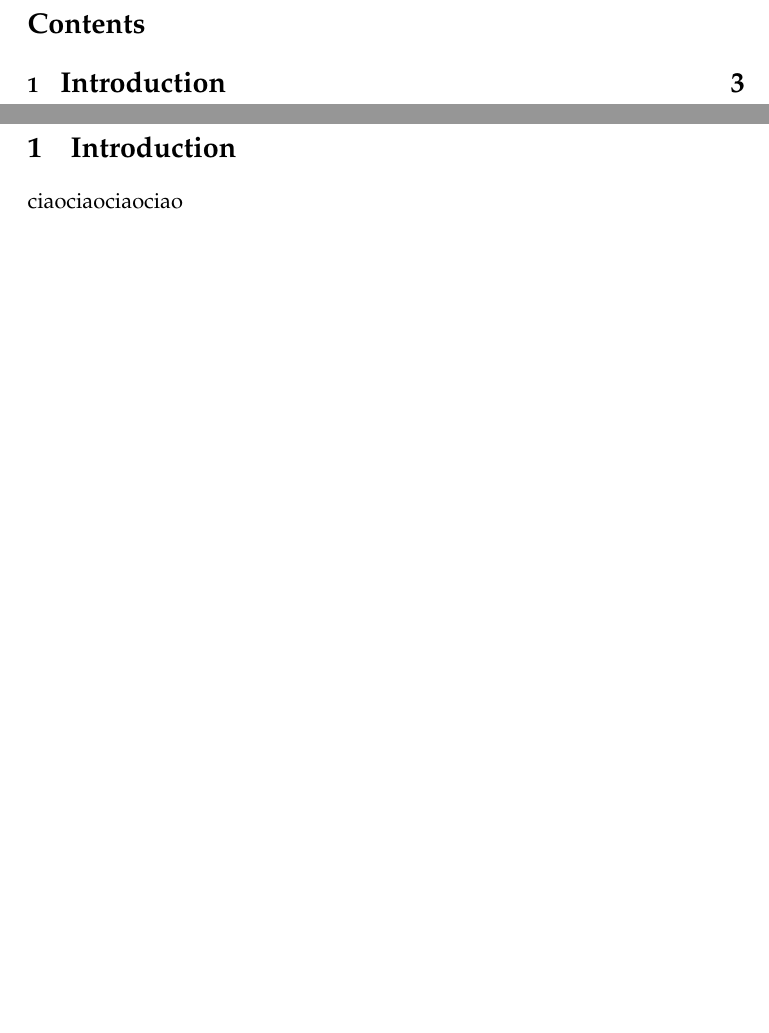
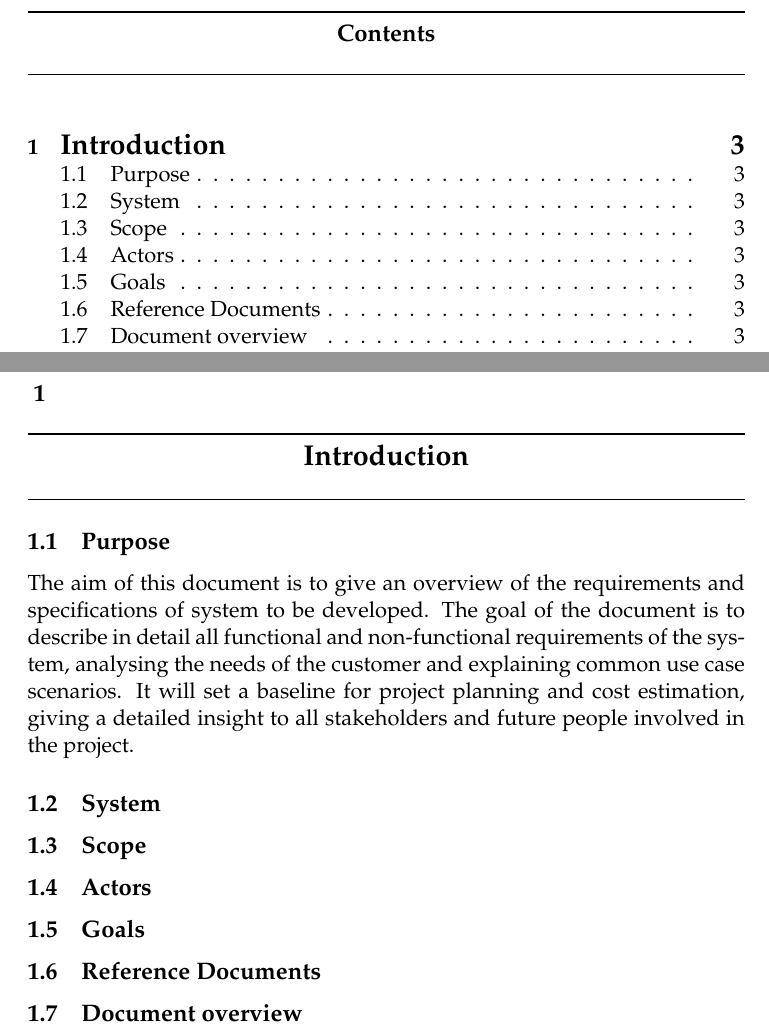
Before and after one commit to yangi92/SE2_PowerEnJoy, a LaTeX document (RASD/RASD.tex): two parts of pages 2 and 3 of 3, joined at a grey line, cut so that both start at the same text, the shorter picture padded with empty space. Compiled offline with pdfLaTeX.

Commit message:
Assignment document added, Purpose section of RASD added

```diff
--- a/RASD/RASD.tex
+++ b/RASD/RASD.tex
@@ -1,7 +1,25 @@
 \documentclass[11pt]{article}
 \usepackage{mathpazo}
 \usepackage{graphicx}
+\usepackage{titlesec}
 \graphicspath {{Images/}}
+
+	\titleformat
+	{\section} % command
+	[display] % shape
+	{\bfseries\large} % format
+	{\ \thesection} % label
+	{0.5ex} % sep
+	{
+    		\rule{\textwidth}{1pt}
+    		\vspace{1ex}
+    		\centering
+	} % before-code
+	[
+		\vspace{-0.5ex}%
+		\rule{\textwidth}{0.3pt}
+	] % after-code
+
 
 \begin{document}
 
@@ -38,8 +56,29 @@
 	 \tableofcontents{}
 
 	 \newpage
+
 	 \section{\Large Introduction}
-	 	ciaociaociaociao
+
+	 \subsection{Purpose}
+		The aim of this document	is to give an overview of the 	requirements and specifications of system to be developed.
+		The goal of the document is to describe in detail all functional and non-functional requirements of the system, analysing the needs of the customer and explaining common use case scenarios.
+		It will set a baseline for project planning and cost estimation, giving a detailed insight to all stakeholders and future people involved in the project.
+
+	 \subsection{System}
+
+	 \subsection{Scope}
+	 \subsection{Actors}
+	 \subsection{Goals}
+	 \subsection{Reference Documents}
+	 \subsection{Document overview}
+
+
+
+
+
+
+
+
 
 
 
```
Also changed, not shown: Assignments AA 2016-2017.pdf (added), RASD/RASD.pdf, 4 other files.
